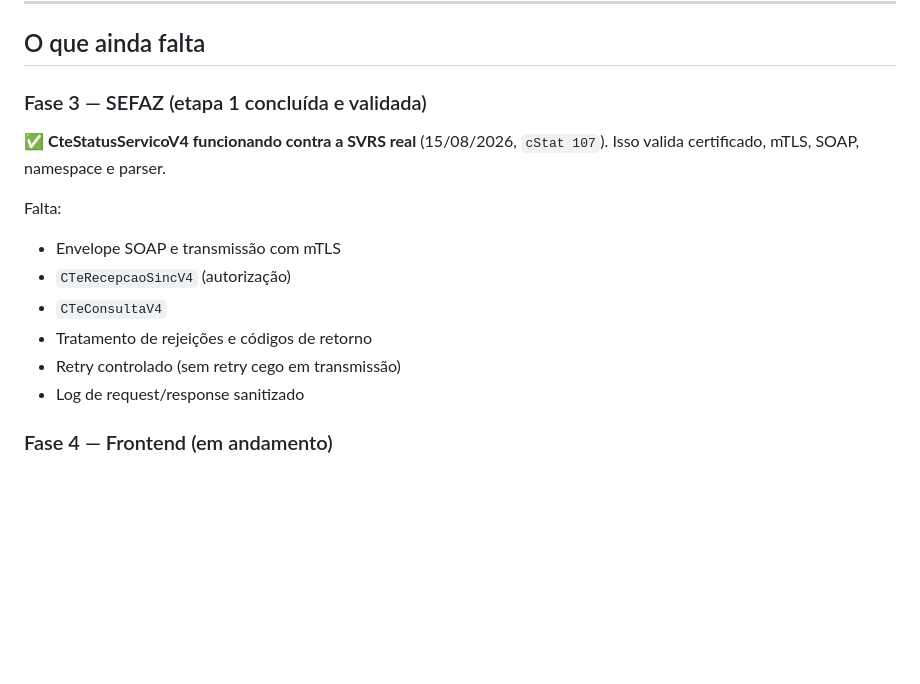
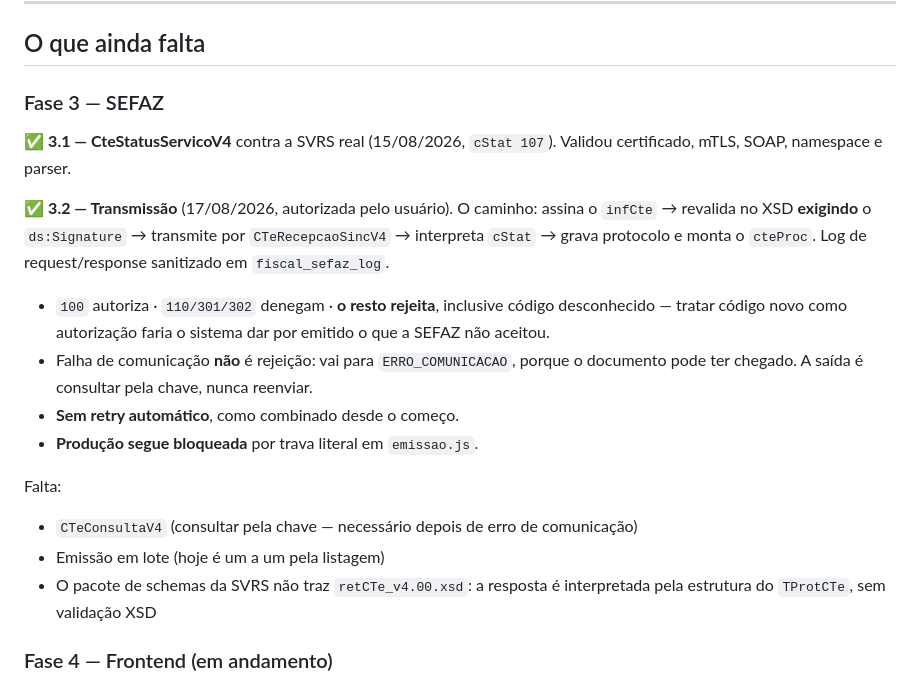
Before and after one commit to xmtt1337/GC-Transportes, a Markdown page: docs/CTE-IMPLEMENTACAO.md, the part around the change. Rendered like a GitHub page; blank space fills up the shorter version.

Commit message:
Ponteiros: Fase 3.2 - transmissao para a SEFAZ

```diff
--- a/docs/CTE-IMPLEMENTACAO.md
+++ b/docs/CTE-IMPLEMENTACAO.md
@@ -32,18 +32,29 @@ Atualizado em 15/08/2026.
 
 ## O que ainda falta
 
-### Fase 3 — SEFAZ (etapa 1 concluída e validada)
+### Fase 3 — SEFAZ
 
-✅ **CteStatusServicoV4 funcionando contra a SVRS real** (15/08/2026,
-`cStat 107`). Isso valida certificado, mTLS, SOAP, namespace e parser.
+✅ **3.1 — CteStatusServicoV4** contra a SVRS real (15/08/2026, `cStat 107`).
+Validou certificado, mTLS, SOAP, namespace e parser.
+
+✅ **3.2 — Transmissão** (17/08/2026, autorizada pelo usuário). O caminho:
+assina o `infCte` → revalida no XSD **exigindo** o `ds:Signature` → transmite
+por `CTeRecepcaoSincV4` → interpreta `cStat` → grava protocolo e monta o
+`cteProc`. Log de request/response sanitizado em `fiscal_sefaz_log`.
+
+- `100` autoriza · `110/301/302` denegam · **o resto rejeita**, inclusive
+  código desconhecido — tratar código novo como autorização faria o sistema
+  dar por emitido o que a SEFAZ não aceitou.
+- Falha de comunicação **não** é rejeição: vai para `ERRO_COMUNICACAO`, porque
+  o documento pode ter chegado. A saída é consultar pela chave, nunca reenviar.
+- **Sem retry automático**, como combinado desde o começo.
+- **Produção segue bloqueada** por trava literal em `emissao.js`.
 
 Falta:
-- Envelope SOAP e transmissão com mTLS
-- `CTeRecepcaoSincV4` (autorização)
-- `CTeConsultaV4`
-- Tratamento de rejeições e códigos de retorno
-- Retry controlado (sem retry cego em transmissão)
-- Log de request/response sanitizado
+- `CTeConsultaV4` (consultar pela chave — necessário depois de erro de comunicação)
+- Emissão em lote (hoje é um a um pela listagem)
+- O pacote de schemas da SVRS não traz `retCTe_v4.00.xsd`: a resposta é
+  interpretada pela estrutura do `TProtCTe`, sem validação XSD
 
 ### Fase 4 — Frontend (em andamento)
 Menu FISCAL, listagem, formulário e cadastro de empresa/certificado: prontos.
```
